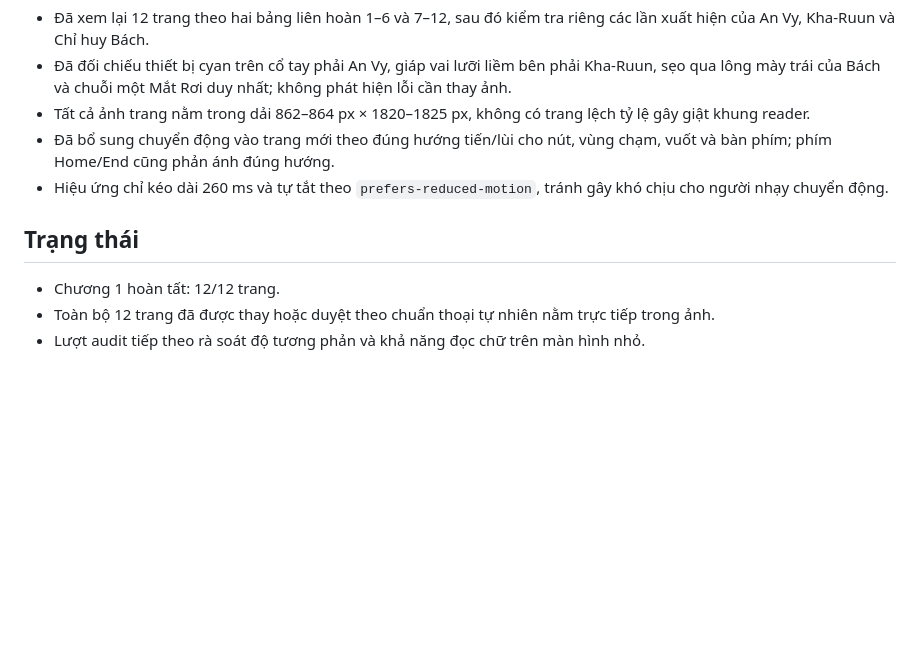
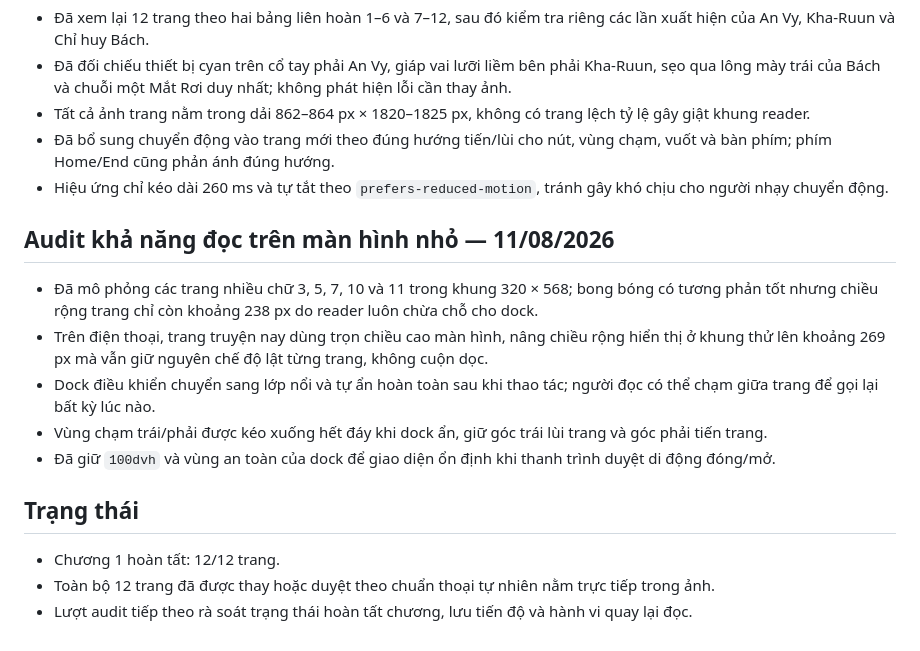
Before and after one commit to TUPM96/truyen, a Markdown page: vet-thung-2237/docs/qa-log.md, the part around the change. Rendered like a GitHub page; blank space fills up the shorter version.

Commit message:
Tăng khả năng đọc Vết Thủng 2237 trên mobile

```diff
--- a/vet-thung-2237/docs/qa-log.md
+++ b/vet-thung-2237/docs/qa-log.md
@@ -85,8 +85,16 @@
 - Đã bổ sung chuyển động vào trang mới theo đúng hướng tiến/lùi cho nút, vùng chạm, vuốt và bàn phím; phím Home/End cũng phản ánh đúng hướng.
 - Hiệu ứng chỉ kéo dài 260 ms và tự tắt theo `prefers-reduced-motion`, tránh gây khó chịu cho người nhạy chuyển động.
 
+## Audit khả năng đọc trên màn hình nhỏ — 11/08/2026
+
+- Đã mô phỏng các trang nhiều chữ 3, 5, 7, 10 và 11 trong khung 320 × 568; bong bóng có tương phản tốt nhưng chiều rộng trang chỉ còn khoảng 238 px do reader luôn chừa chỗ cho dock.
+- Trên điện thoại, trang truyện nay dùng trọn chiều cao màn hình, nâng chiều rộng hiển thị ở khung thử lên khoảng 269 px mà vẫn giữ nguyên chế độ lật từng trang, không cuộn dọc.
+- Dock điều khiển chuyển sang lớp nổi và tự ẩn hoàn toàn sau khi thao tác; người đọc có thể chạm giữa trang để gọi lại bất kỳ lúc nào.
+- Vùng chạm trái/phải được kéo xuống hết đáy khi dock ẩn, giữ góc trái lùi trang và góc phải tiến trang.
+- Đã giữ `100dvh` và vùng an toàn của dock để giao diện ổn định khi thanh trình duyệt di động đóng/mở.
+
 ## Trạng thái
 
 - Chương 1 hoàn tất: 12/12 trang.
 - Toàn bộ 12 trang đã được thay hoặc duyệt theo chuẩn thoại tự nhiên nằm trực tiếp trong ảnh.
-- Lượt audit tiếp theo rà soát độ tương phản và khả năng đọc chữ trên màn hình nhỏ.
+- Lượt audit tiếp theo rà soát trạng thái hoàn tất chương, lưu tiến độ và hành vi quay lại đọc.
```
